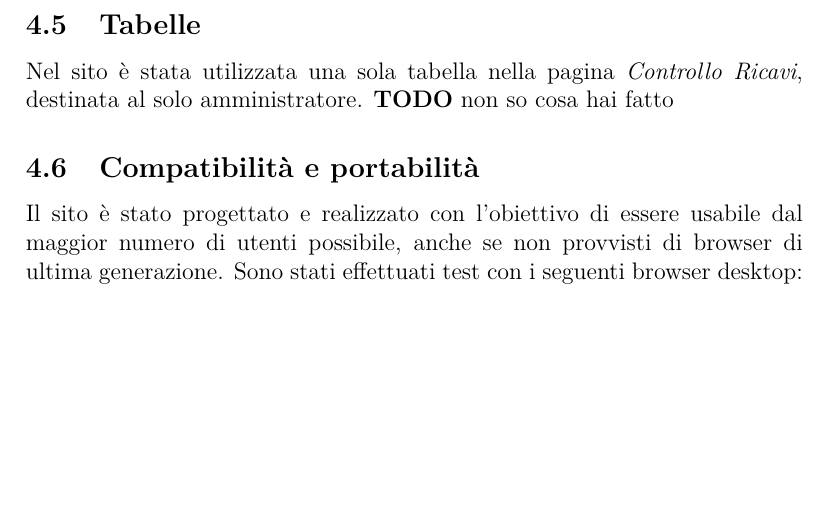
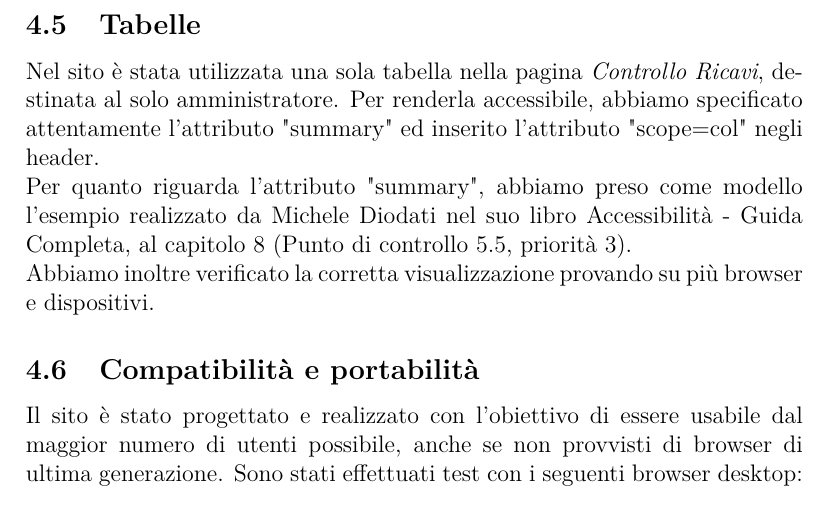
Before and after one commit to darktal91/tecweb.v2, a LaTeX document (relazione/relazione.tex, which reads relazione/sections/accessibilita.tex): part of page 10 of 11, cut so that both start at the same text, the shorter picture padded with empty space. Compiled offline with pdfLaTeX.

Commit message:
Aggiornata la parte relativa alla tabella di controlloRicavi della relazione

```diff
--- a/relazione/sections/accessibilita.tex
+++ b/relazione/sections/accessibilita.tex
@@ -14,7 +14,9 @@
 La lingua principale del sito è l'italiano. Nei casi in cui sono stati inseriti termini non appartenenti alla lingua italiana essi sono stati rinchiusi in un marcatore che ne dichiarasse la lingua di appartenenza, ad esempio <span xml:lang="en">...</span>. Questo accorgimento serve per permettere agli screen reader di leggere tali termini utilizzando la corretta pronuncia.
 
 \subsection{Tabelle}
-Nel sito è stata utilizzata una sola tabella nella pagina \textit{Controllo Ricavi}, destinata al solo amministratore. \textbf{TODO} non so cosa hai fatto
+Nel sito è stata utilizzata una sola tabella nella pagina \textit{Controllo Ricavi}, destinata al solo amministratore. Per renderla accessibile, abbiamo specificato attentamente l’attributo "summary" ed inserito l’attributo "scope=col" negli header. \newline
+Per quanto riguarda l'attributo "summary", abbiamo preso come modello l'esempio realizzato da Michele Diodati nel suo libro Accessibilità - Guida Completa, al capitolo 8 (Punto di controllo 5.5, priorità 3). \newline
+Abbiamo inoltre verificato la corretta visualizzazione provando su più browser e dispositivi.
 
 \subsection{Compatibilità e portabilità}
 Il sito è stato progettato e realizzato con l'obiettivo di essere usabile dal maggior numero di utenti possibile, anche se non provvisti di browser di ultima generazione.
```
